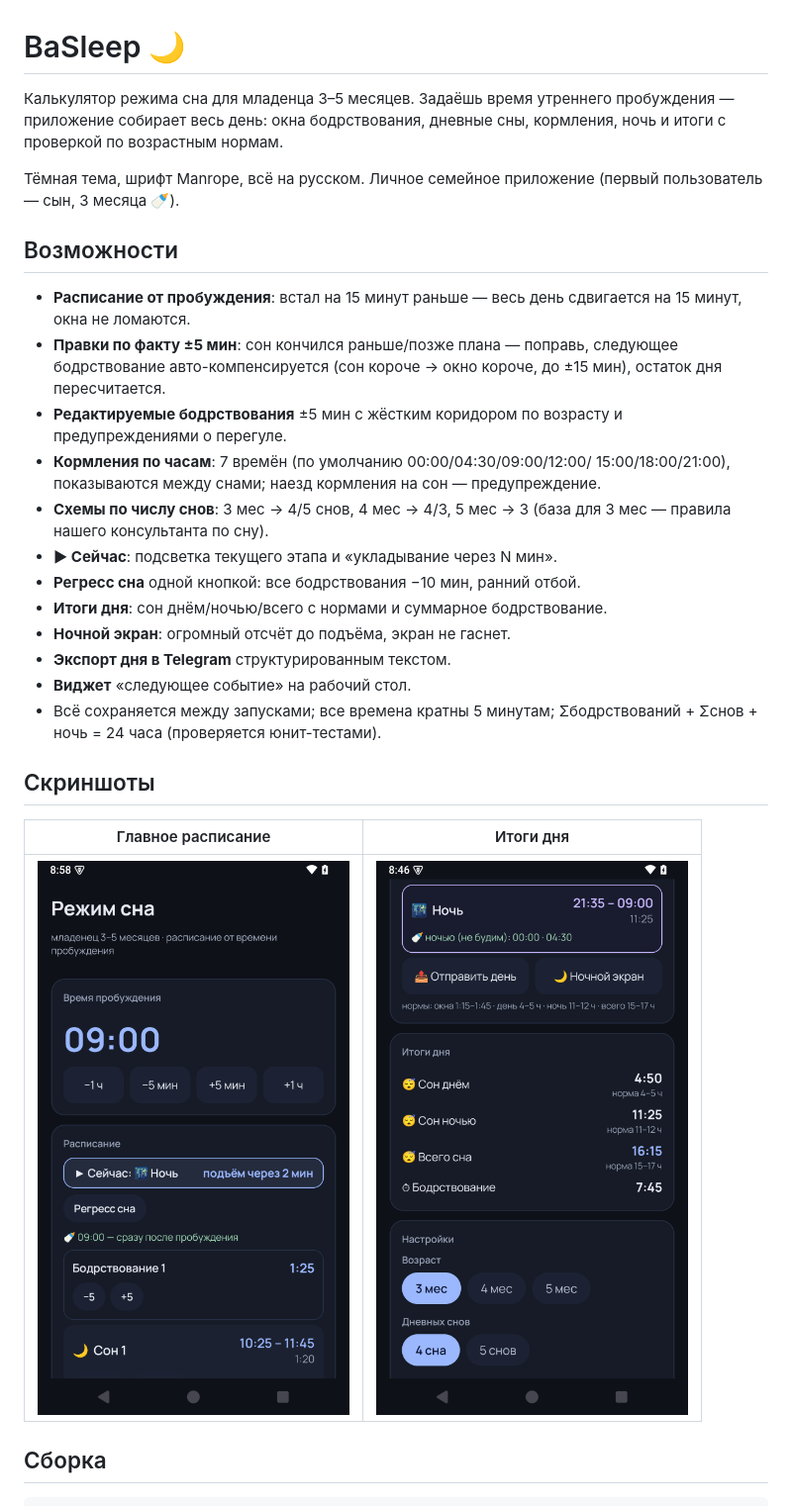
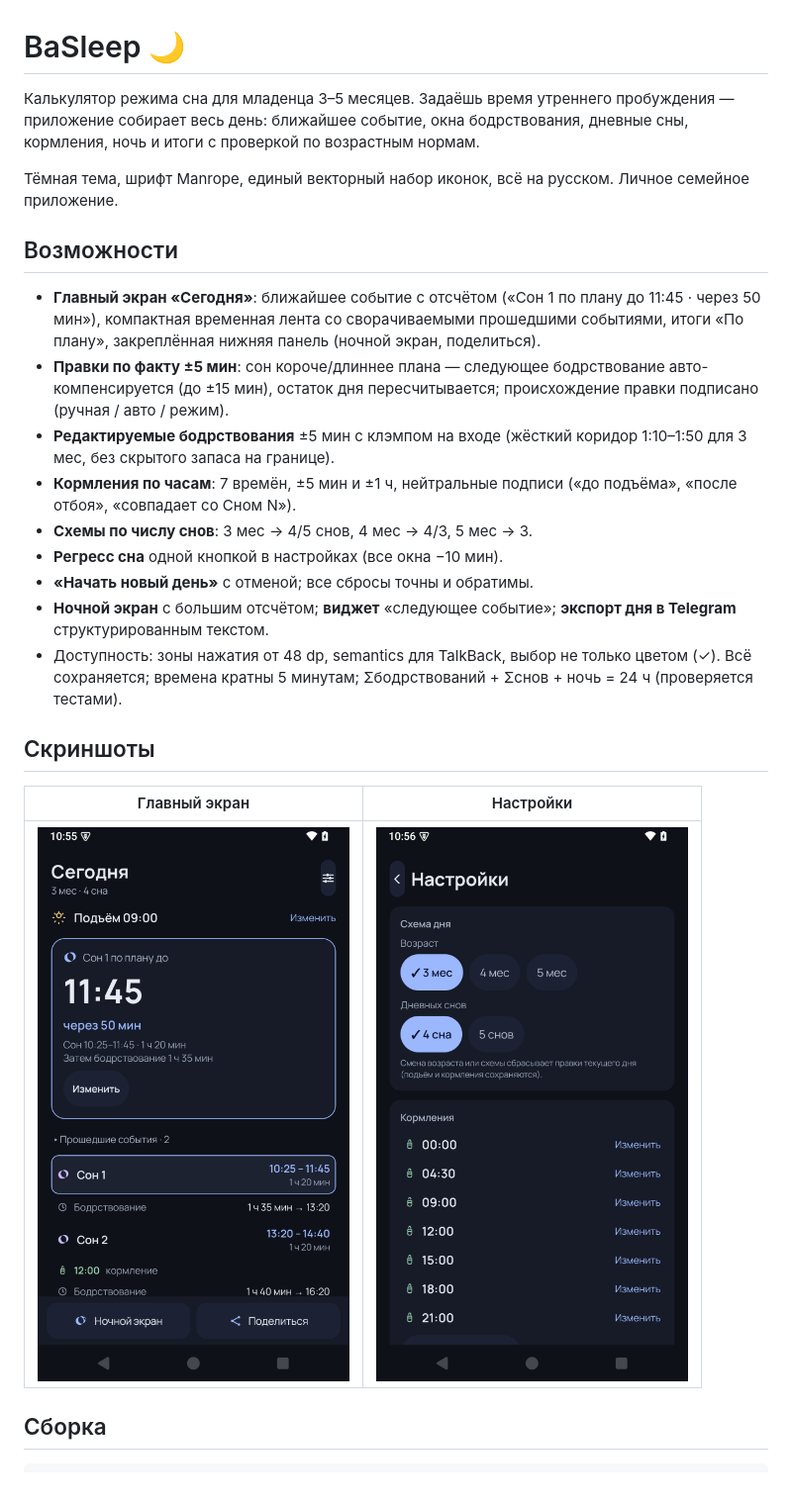
Before and after one commit to petershor99-qa/BaSleep, a Markdown page: README.md, the part around the change. Shown at 99% size. GitHub-like rendering; pictures changed too: docs/schedule.png, docs/settings.png (added), docs/summary.png (deleted).

```diff
--- a/README.md
+++ b/README.md
@@ -1,40 +1,40 @@
 # BaSleep 🌙
 
 Калькулятор режима сна для младенца 3–5 месяцев. Задаёшь время утреннего
-пробуждения — приложение собирает весь день: окна бодрствования, дневные сны,
-кормления, ночь и итоги с проверкой по возрастным нормам.
+пробуждения — приложение собирает весь день: ближайшее событие, окна
+бодрствования, дневные сны, кормления, ночь и итоги с проверкой по
+возрастным нормам.
 
-Тёмная тема, шрифт Manrope, всё на русском. Личное семейное приложение
-(первый пользователь — сын, 3 месяца 🍼).
+Тёмная тема, шрифт Manrope, единый векторный набор иконок, всё на русском.
+Личное семейное приложение.
 
 ## Возможности
 
-- **Расписание от пробуждения**: встал на 15 минут раньше — весь день
-  сдвигается на 15 минут, окна не ломаются.
-- **Правки по факту ±5 мин**: сон кончился раньше/позже плана — поправь,
-  следующее бодрствование авто-компенсируется (сон короче → окно короче,
-  до ±15 мин), остаток дня пересчитается.
-- **Редактируемые бодрствования** ±5 мин с жёстким коридором по возрасту
-  и предупреждениями о перегуле.
-- **Кормления по часам**: 7 времён (по умолчанию 00:00/04:30/09:00/12:00/
-  15:00/18:00/21:00), показываются между снами; наезд кормления на сон —
-  предупреждение.
-- **Схемы по числу снов**: 3 мес → 4/5 снов, 4 мес → 4/3, 5 мес → 3
-  (база для 3 мес — правила нашего консультанта по сну).
-- **▶ Сейчас**: подсветка текущего этапа и «укладывание через N мин».
-- **Регресс сна** одной кнопкой: все бодрствования −10 мин, ранний отбой.
-- **Итоги дня**: сон днём/ночью/всего с нормами и суммарное бодрствование.
-- **Ночной экран**: огромный отсчёт до подъёма, экран не гаснет.
-- **Экспорт дня в Telegram** структурированным текстом.
-- **Виджет** «следующее событие» на рабочий стол.
-- Всё сохраняется между запусками; все времена кратны 5 минутам;
-  Σбодрствований + Σснов + ночь = 24 часа (проверяется юнит-тестами).
+- **Главный экран «Сегодня»**: ближайшее событие с отсчётом («Сон 1 по плану
+  до 11:45 · через 50 мин»), компактная временная лента со сворачиваемыми
+  прошедшими событиями, итоги «По плану», закреплённая нижняя панель
+  (ночной экран, поделиться).
+- **Правки по факту ±5 мин**: сон короче/длиннее плана — следующее
+  бодрствование авто-компенсируется (до ±15 мин), остаток дня
+  пересчитывается; происхождение правки подписано (ручная / авто / режим).
+- **Редактируемые бодрствования** ±5 мин с клэмпом на входе (жёсткий
+  коридор 1:10–1:50 для 3 мес, без скрытого запаса на границе).
+- **Кормления по часам**: 7 времён, ±5 мин и ±1 ч, нейтральные подписи
+  («до подъёма», «после отбоя», «совпадает со Сном N»).
+- **Схемы по числу снов**: 3 мес → 4/5 снов, 4 мес → 4/3, 5 мес → 3.
+- **Регресс сна** одной кнопкой в настройках (все окна −10 мин).
+- **«Начать новый день»** с отменой; все сбросы точны и обратимы.
+- **Ночной экран** с большим отсчётом; **виджет** «следующее событие»;
+  **экспорт дня в Telegram** структурированным текстом.
+- Доступность: зоны нажатия от 48 dp, semantics для TalkBack, выбор не
+  только цветом (✓). Всё сохраняется; времена кратны 5 минутам;
+  Σбодрствований + Σснов + ночь = 24 ч (проверяется тестами).
 
 ## Скриншоты
 
-| Главное расписание | Итоги дня |
+| Главный экран | Настройки |
 |---|---|
-| ![](docs/schedule.png) | ![](docs/summary.png) |
+| ![](docs/schedule.png) | ![](docs/settings.png) |
 
 ## Сборка
 
```
Also changed, not shown: 13 other files.
